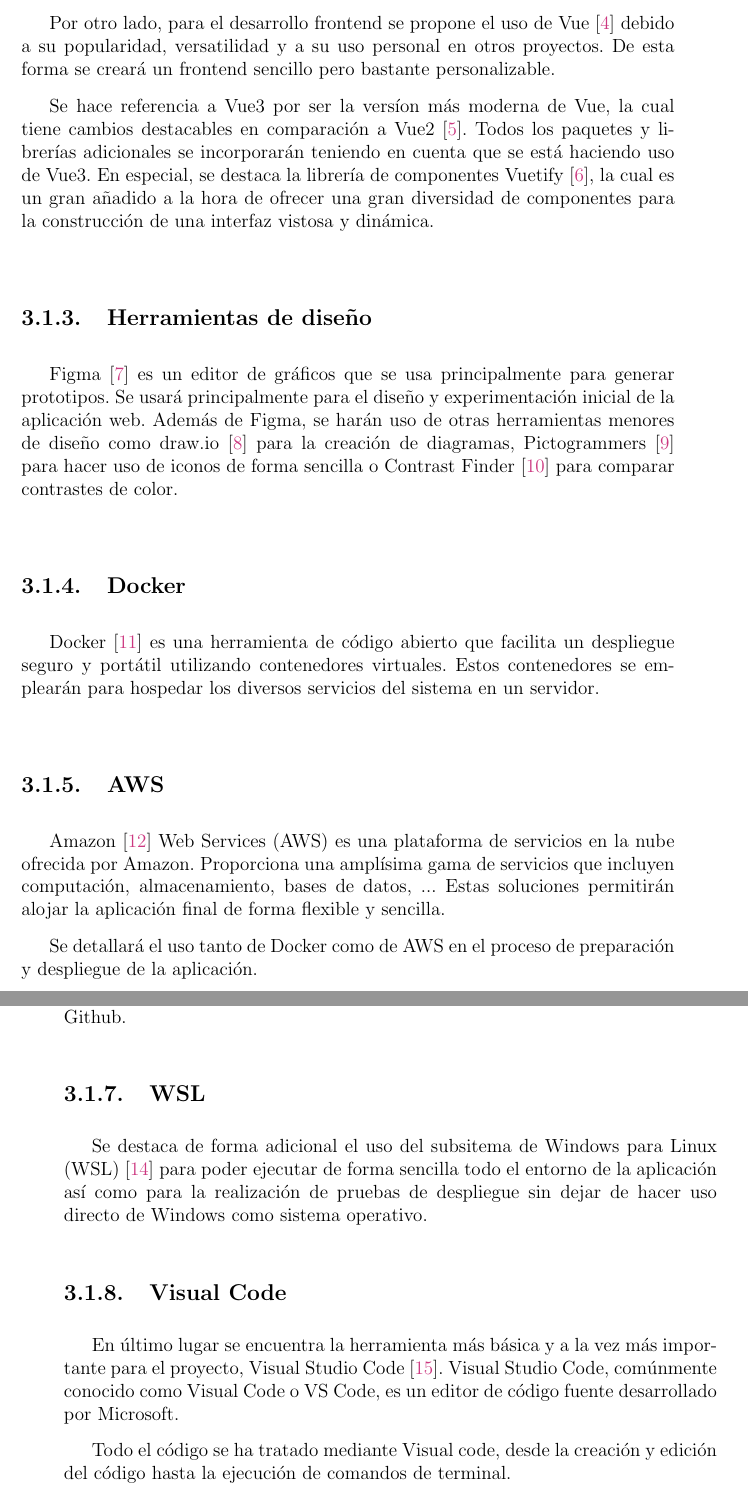
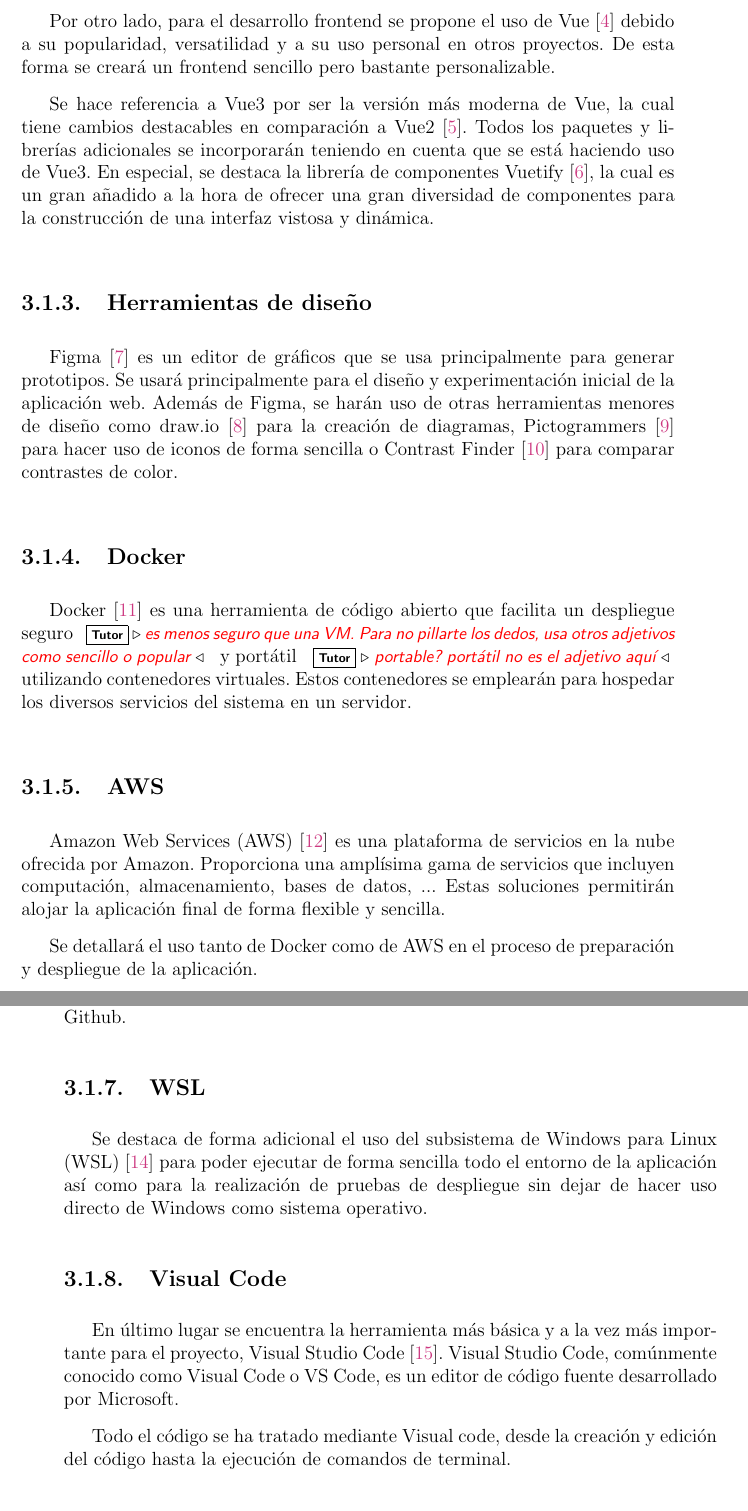
Before and after one commit to Maes95/Outsider, a LaTeX document (Memoria/tfg.tex, which reads Memoria/pages/herramientas.tex): two parts of pages 24 and 25 of 59, joined at a grey line, cut so that both start at the same text. Compiled offline with pdfLaTeX.

Commit message:
Add comments to methodology

```diff
--- a/Memoria/pages/herramientas.tex
+++ b/Memoria/pages/herramientas.tex
@@ -22,7 +22,7 @@ Posteriormente se hará mención a pytest \cite{pytest} a la hora de implementar
 Por otro lado, para el desarrollo frontend se propone el uso de Vue \cite{vue3} debido a su popularidad, versatilidad
 y a su uso personal en otros proyectos. De esta forma se creará un frontend sencillo pero bastante personalizable.
 
-Se hace referencia a Vue3 por ser la versíon más moderna de Vue, la cual tiene cambios destacables en comparación
+Se hace referencia a Vue3 por ser la versión más moderna de Vue, la cual tiene cambios destacables en comparación
 a Vue2 \cite{vue3vue2}. Todos los paquetes y librerías adicionales se incorporarán teniendo en cuenta que se está haciendo uso de
 Vue3. En especial, se destaca la librería de componentes Vuetify \cite{vuetify}, la cual es un gran añadido a la hora de
 ofrecer una gran diversidad de componentes para la construcción de una interfaz vistosa y dinámica.
@@ -36,13 +36,13 @@ iconos de forma sencilla o Contrast Finder \cite{contrastFinder} para comparar c
 
 \subsection{Docker}
 
-Docker \cite{docker} es una herramienta de código abierto que facilita un despliegue seguro y portátil utilizando contenedores
+Docker \cite{docker} es una herramienta de código abierto que facilita un despliegue seguro\tutor{es menos seguro que una VM. Para no pillarte los dedos, usa otros adjetivos como sencillo o popular} y portátil\tutor{portable? portátil no es el adjetivo aquí} utilizando contenedores
 virtuales. Estos contenedores se emplearán para hospedar los diversos servicios del sistema en un
 servidor.
 
 \subsection{AWS}
 
-Amazon \cite{aws} Web Services (AWS) es una plataforma de servicios en la nube ofrecida por Amazon. Proporciona
+Amazon Web Services (AWS)~\cite{aws} es una plataforma de servicios en la nube ofrecida por Amazon. Proporciona
 una amplísima gama de servicios que incluyen computación, almacenamiento, bases de datos, ... Estas soluciones permitirán
 alojar la aplicación final de forma flexible y sencilla.
 
@@ -58,7 +58,7 @@ Todo el código del proyecto será accesible mediante un repositorio público en
 
 \subsection{WSL}
 
-Se destaca de forma adicional el uso del subsitema de Windows para Linux (WSL) \cite{wsl} para poder ejecutar de forma sencilla
+Se destaca de forma adicional el uso del subsistema de Windows para Linux (WSL) \cite{wsl} para poder ejecutar de forma sencilla
 todo el entorno de la aplicación así como para la realización de pruebas de despliegue sin dejar de hacer uso directo de Windows
 como sistema operativo.
 
```
Also changed, not shown: Memoria/pages/herramientas.tex (4 more changed lines).
